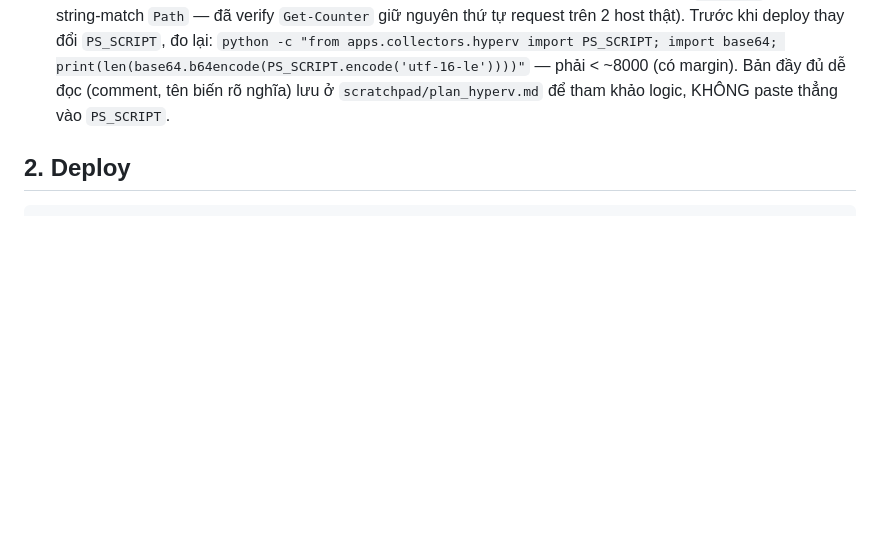
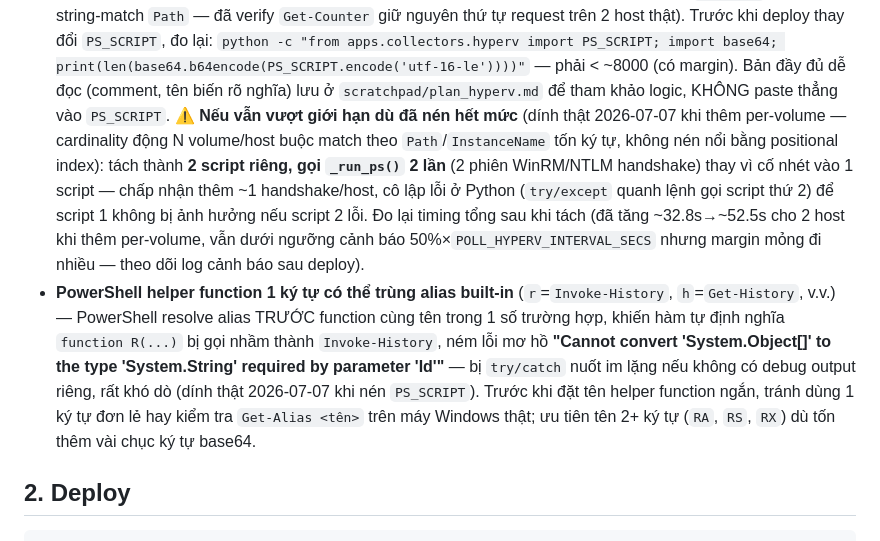
Before and after one commit to luckyhoang1988/monitor_system, a Markdown page: .claude/commands/deploy.md, the part around the change. Rendered like a GitHub page; blank space fills up the shorter version.

Commit message:
docs: cập nhật CLAUDE.md + /deploy skill về per-volume disk stats + bẫy alias PowerShell
Co-Authored-By: Claude Sonnet 5 <noreply@anthropic.com>

````diff
--- a/.claude/commands/deploy.md
+++ b/.claude/commands/deploy.md
@@ -64,6 +64,21 @@ Quy trình chuẩn (đã dùng để bắt bug 504 phiên đầu):
   `python -c "from apps.collectors.hyperv import PS_SCRIPT; import base64; print(len(base64.b64encode(PS_SCRIPT.encode('utf-16-le'))))"`
   — phải < ~8000 (có margin). Bản đầy đủ dễ đọc (comment, tên biến rõ nghĩa) lưu ở
   `scratchpad/plan_hyperv.md` để tham khảo logic, KHÔNG paste thẳng vào `PS_SCRIPT`.
+  ⚠️ **Nếu vẫn vượt giới hạn dù đã nén hết mức** (dính thật 2026-07-07 khi thêm per-volume —
+  cardinality động N volume/host buộc match theo `Path`/`InstanceName` tốn ký tự, không nén nổi
+  bằng positional index): tách thành **2 script riêng, gọi `_run_ps()` 2 lần** (2 phiên WinRM/NTLM
+  handshake) thay vì cố nhét vào 1 script — chấp nhận thêm ~1 handshake/host, cô lập lỗi ở Python
+  (`try/except` quanh lệnh gọi script thứ 2) để script 1 không bị ảnh hưởng nếu script 2 lỗi. Đo lại
+  timing tổng sau khi tách (đã tăng ~32.8s→~52.5s cho 2 host khi thêm per-volume, vẫn dưới ngưỡng
+  cảnh báo 50%×`POLL_HYPERV_INTERVAL_SECS` nhưng margin mỏng đi nhiều — theo dõi log cảnh báo sau deploy).
+- **PowerShell helper function 1 ký tự có thể trùng alias built-in** (`r`=`Invoke-History`,
+  `h`=`Get-History`, v.v.) — PowerShell resolve alias TRƯỚC function cùng tên trong 1 số trường hợp,
+  khiến hàm tự định nghĩa `function R(...)` bị gọi nhầm thành `Invoke-History`, ném lỗi mơ hồ
+  **"Cannot convert 'System.Object[]' to the type 'System.String' required by parameter 'Id'"** —
+  bị `try/catch` nuốt im lặng nếu không có debug output riêng, rất khó dò (dính thật 2026-07-07 khi
+  nén `PS_SCRIPT`). Trước khi đặt tên helper function ngắn, tránh dùng 1 ký tự đơn lẻ hay kiểm tra
+  `Get-Alias <tên>` trên máy Windows thật; ưu tiên tên 2+ ký tự (`RA`, `RS`, `RX`) dù tốn thêm vài
+  chục ký tự base64.
 
 ## 2. Deploy
 ```
````
Also changed, not shown: CLAUDE.md (+2 -1 lines).
